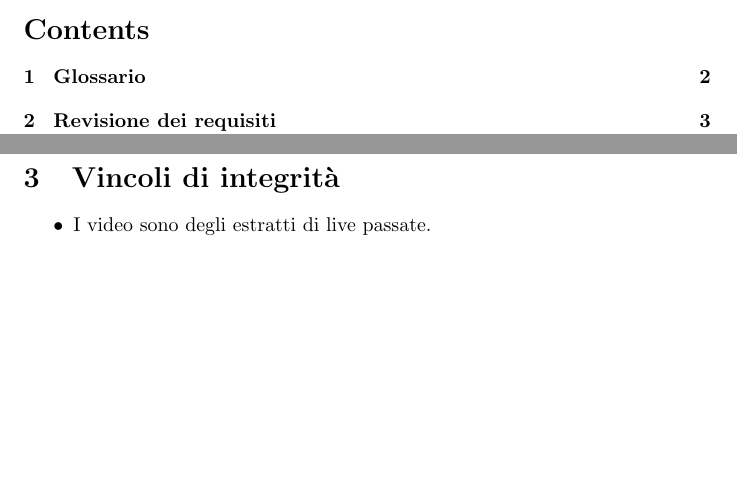
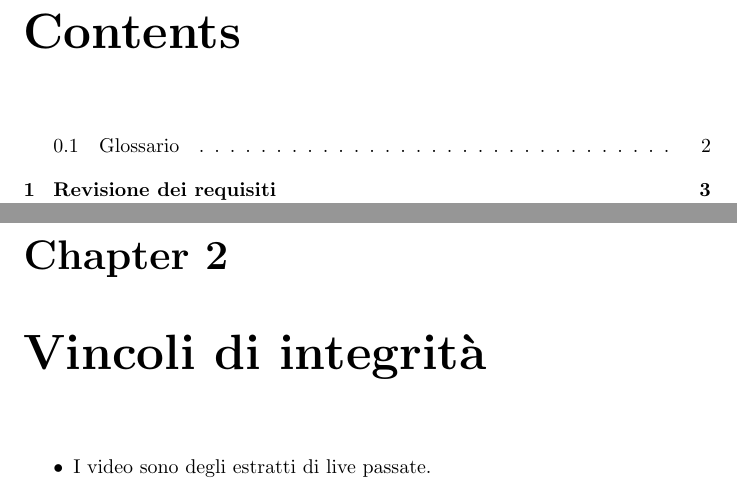
Before and after one commit to Popper002/Streaming-Service-Db-project-unito, a LaTeX document (src/Progetto.tex, which reads src/paragraph/business_rules.tex, src/paragraph/requisiti_rivisti.tex): two parts of pages 1 and 5 of 5 before the commit and two parts of pages 2 and 6 of 6 after it, joined at a grey line, cut so that both start at the same text, the shorter picture padded with empty space. The pictures show the PDF file src/Progetto.pdf that the author committed with the source.

Commit message:
changed latex structure and corrected some graphics error

```diff
--- a/src/paragraph/business_rules.tex
+++ b/src/paragraph/business_rules.tex
@@ -1,4 +1,4 @@
-\section{Vincoli di integrità}
+\chapter{Vincoli di integrità}
 \begin{itemize}
     \item I video sono degli estratti di live passate.
     \item Le clip sono dei video di breve durata.
--- a/src/paragraph/requisiti_rivisti.tex
+++ b/src/paragraph/requisiti_rivisti.tex
@@ -1,15 +1,15 @@
-\section{Revisione dei requisiti}
+\chapter{Revisione dei requisiti}
 
-\subsection{Fase relativa agli utenti}
+\section{Fase relativa agli utenti}
 \begin{itemize}
   \item Gli utenti si dividono in registrati o anonimi
 \end{itemize}
-\subsection{Fase relativa a utenti anonimi}
+\section{Fase relativa a utenti anonimi}
 \begin{itemize}
   \item Gli utenti anonimi possono visitare i canali senza doversi per
   forza regstrare, ma non possono interagire
 \end{itemize}
-\subsection{Fase relativa a utenti registrati}
+\section{Fase relativa a utenti registrati}
 \begin{itemize}
   \item Gli utenti per registrarsi devono:
   \begin{itemize}
```
Also changed, not shown: src/Progetto.tex (+2 -1 lines), src/paragraph/glossario.tex (+1 -1 lines), src/Progetto.pdf, src/paragraph/requisiti_rivisti.tex (8 more changed lines).
